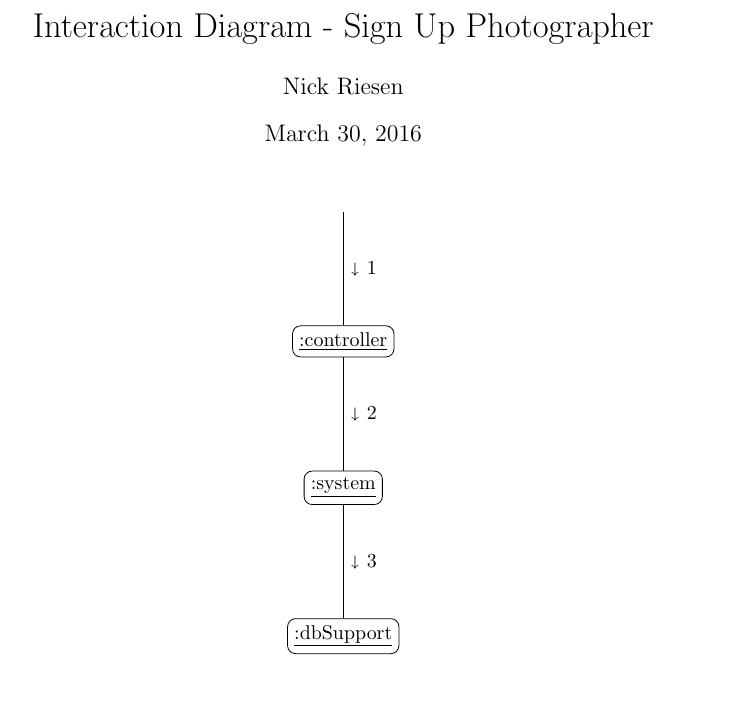
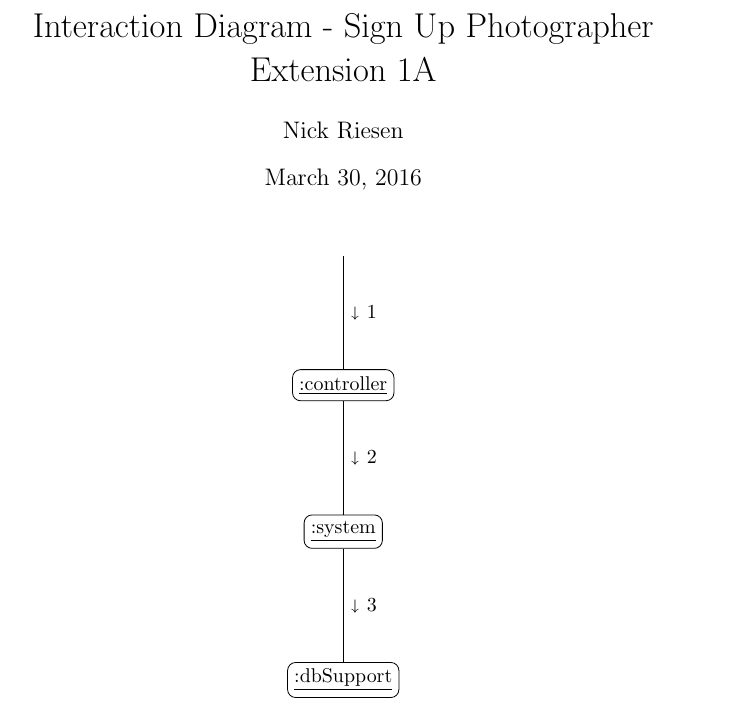
Before and after one commit to adamhammes/cs362, a LaTeX problem sheet (homework/homework-2/interaction-diagrams/sign-up-photographer-extension-1a.tex): part of the page, cut so that both start at the same text. Compiled offline with pdfLaTeX.

Commit message:
fixed title

```diff
--- a/homework/homework-2/interaction-diagrams/sign-up-photographer-extension-1a.tex
+++ b/homework/homework-2/interaction-diagrams/sign-up-photographer-extension-1a.tex
@@ -5,7 +5,7 @@
 \usepackage{tikz}
 \usetikzlibrary{positioning}
 
-\title{Interaction Diagram - Sign Up Photographer}
+\title{Interaction Diagram - Sign Up Photographer Extension 1A}
 \author{ Nick Riesen }
 
 % no page number at bottom
```
